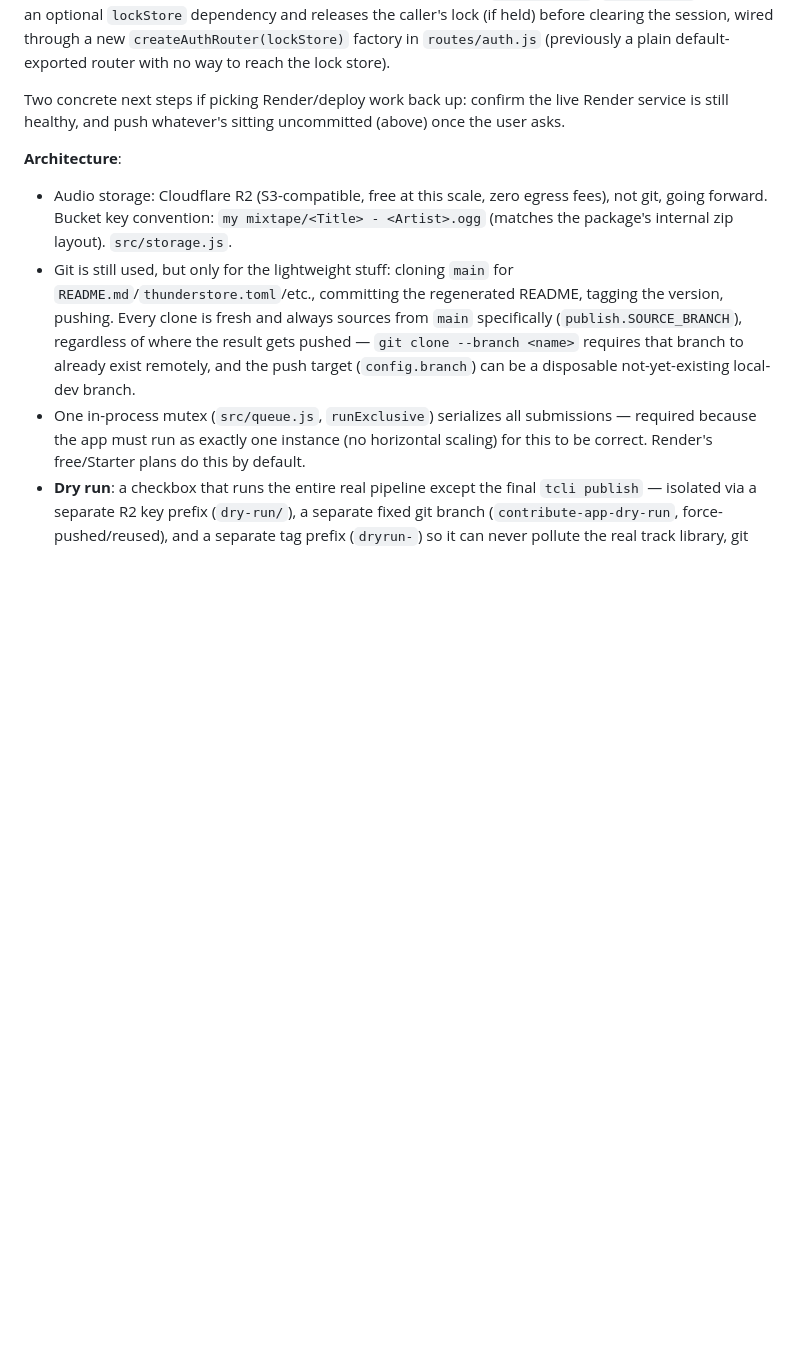
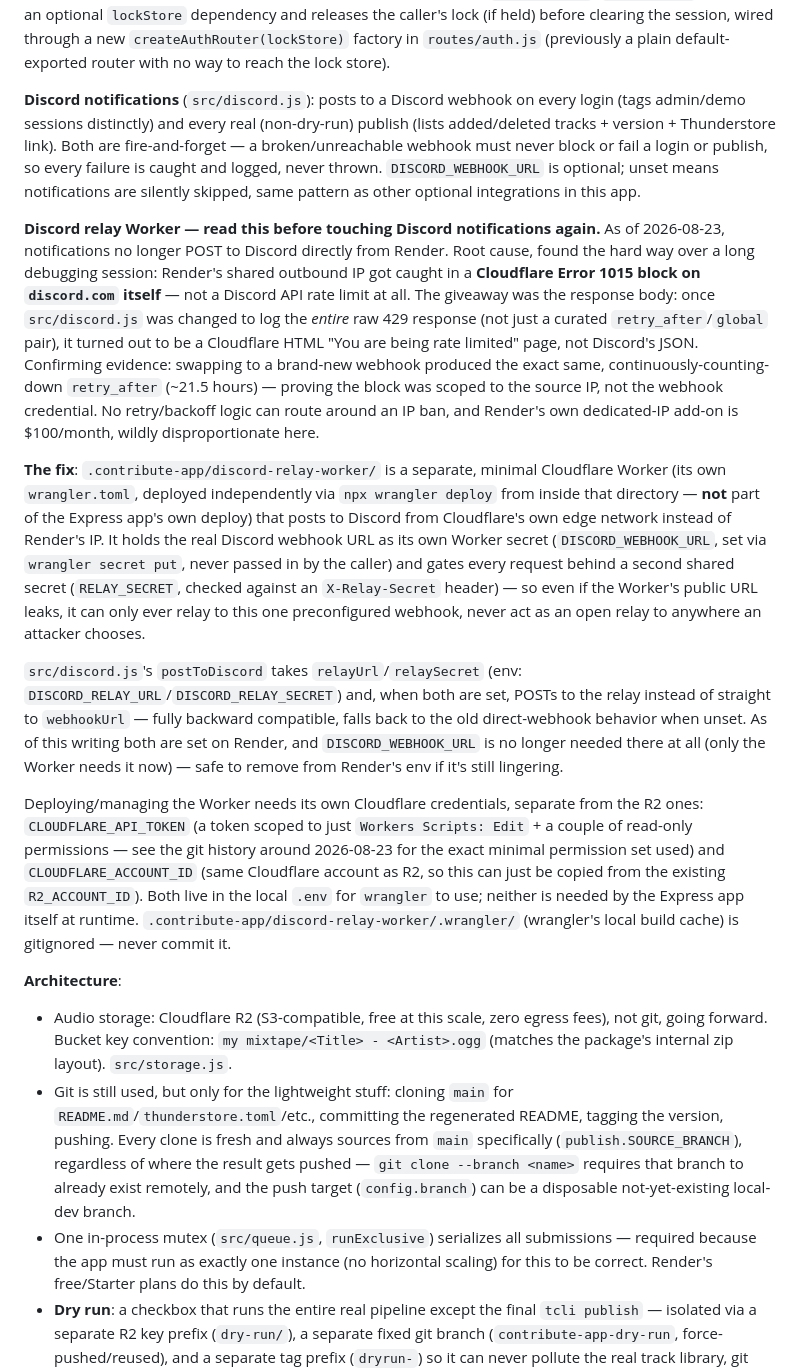
Before and after one commit to TheFieldGames/TheFieldMixtape, a Markdown page: CLAUDE.md, the part around one of its changes. Drawn GitHub-style; blank space fills up the shorter version.

```diff
--- a/CLAUDE.md
+++ b/CLAUDE.md
@@ -50,7 +48,15 @@ A password-gated Node/Express app so a small trusted friend group can add tracks
 
 **Logout now releases the edit lock**: previously, logging out while holding the lock left it stuck — the same person logging back in gets a fresh `sessionId` (minted at login) that can't match the old one, so they'd be locked out of their own session until the 5-minute idle auto-expiry. `handleLogout` (`src/auth.js`) now takes an optional `lockStore` dependency and releases the caller's lock (if held) before clearing the session, wired through a new `createAuthRouter(lockStore)` factory in `routes/auth.js` (previously a plain default-exported router with no way to reach the lock store).
 
-Two concrete next steps if picking Render/deploy work back up: confirm the live Render service is still healthy, and push whatever's sitting uncommitted (above) once the user asks.
+**Discord notifications** (`src/discord.js`): posts to a Discord webhook on every login (tags admin/demo sessions distinctly) and every real (non-dry-run) publish (lists added/deleted tracks + version + Thunderstore link). Both are fire-and-forget — a broken/unreachable webhook must never block or fail a login or publish, so every failure is caught and logged, never thrown. `DISCORD_WEBHOOK_URL` is optional; unset means notifications are silently skipped, same pattern as other optional integrations in this app.
+
+**Discord relay Worker — read this before touching Discord notifications again.** As of 2026-08-23, notifications no longer POST to Discord directly from Render. Root cause, found the hard way over a long debugging session: Render's shared outbound IP got caught in a **Cloudflare Error 1015 block on `discord.com` itself** — not a Discord API rate limit at all. The giveaway was the response body: once `src/discord.js` was changed to log the *entire* raw 429 response (not just a curated `retry_after`/`global` pair), it turned out to be a Cloudflare HTML "You are being rate limited" page, not Discord's JSON. Confirming evidence: swapping to a brand-new webhook produced the exact same, continuously-counting-down `retry_after` (~21.5 hours) — proving the block was scoped to the source IP, not the webhook credential. No retry/backoff logic can route around an IP ban, and Render's own dedicated-IP add-on is $100/month, wildly disproportionate here.
+
+**The fix**: `.contribute-app/discord-relay-worker/` is a separate, minimal Cloudflare Worker (its own `wrangler.toml`, deployed independently via `npx wrangler deploy` from inside that directory — **not** part of the Express app's own deploy) that posts to Discord from Cloudflare's own edge network instead of Render's IP. It holds the real Discord webhook URL as its own Worker secret (`DISCORD_WEBHOOK_URL`, set via `wrangler secret put`, never passed in by the caller) and gates every request behind a second shared secret (`RELAY_SECRET`, checked against an `X-Relay-Secret` header) — so even if the Worker's public URL leaks, it can only ever relay to this one preconfigured webhook, never act as an open relay to anywhere an attacker chooses.
+
+`src/discord.js`'s `postToDiscord` takes `relayUrl`/`relaySecret` (env: `DISCORD_RELAY_URL`/`DISCORD_RELAY_SECRET`) and, when both are set, POSTs to the relay instead of straight to `webhookUrl` — fully backward compatible, falls back to the old direct-webhook behavior when unset. As of this writing both are set on Render, and `DISCORD_WEBHOOK_URL` is no longer needed there at all (only the Worker needs it now) — safe to remove from Render's env if it's still lingering.
+
+Deploying/managing the Worker needs its own Cloudflare credentials, separate from the R2 ones: `CLOUDFLARE_API_TOKEN` (a token scoped to just `Workers Scripts: Edit` + a couple of read-only permissions — see the git history around 2026-08-23 for the exact minimal permission set used) and `CLOUDFLARE_ACCOUNT_ID` (same Cloudflare account as R2, so this can just be copied from the existing `R2_ACCOUNT_ID`). Both live in the local `.env` for `wrangler` to use; neither is needed by the Express app itself at runtime. `.contribute-app/discord-relay-worker/.wrangler/` (wrangler's local build cache) is gitignored — never commit it.
 
 **Architecture**:
 - Audio storage: Cloudflare R2 (S3-compatible, free at this scale, zero egress fees), not git, going forward. Bucket key convention: `my mixtape/<Title> - <Artist>.ogg` (matches the package's internal zip layout). `src/storage.js`.
```
Also changed, not shown: other parts of CLAUDE.md (+7 -6 lines).
